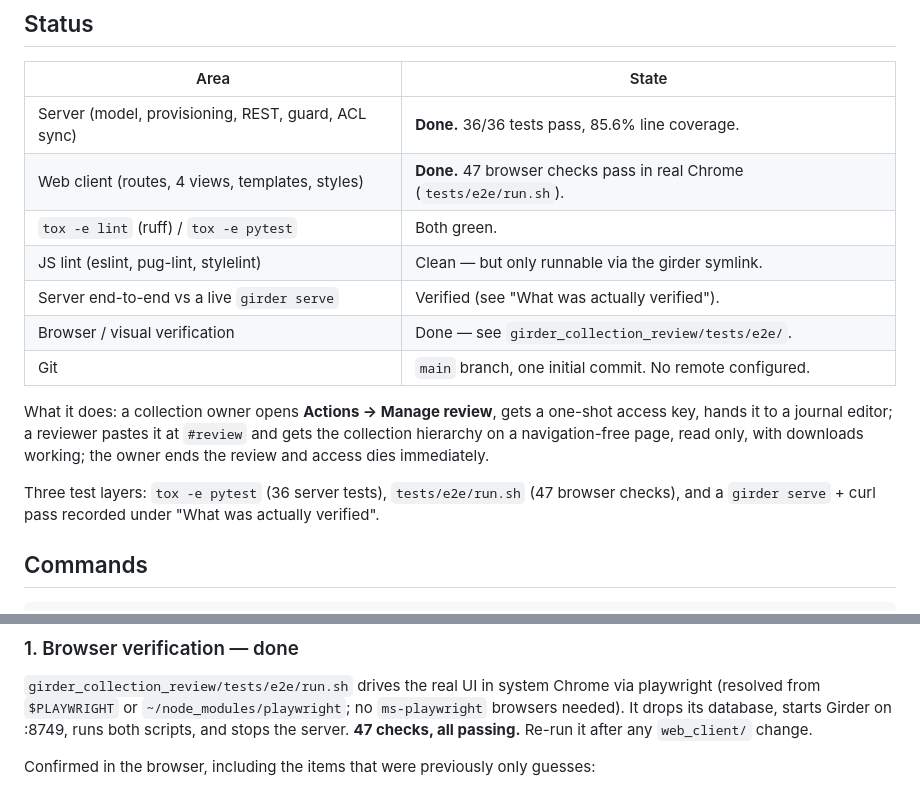
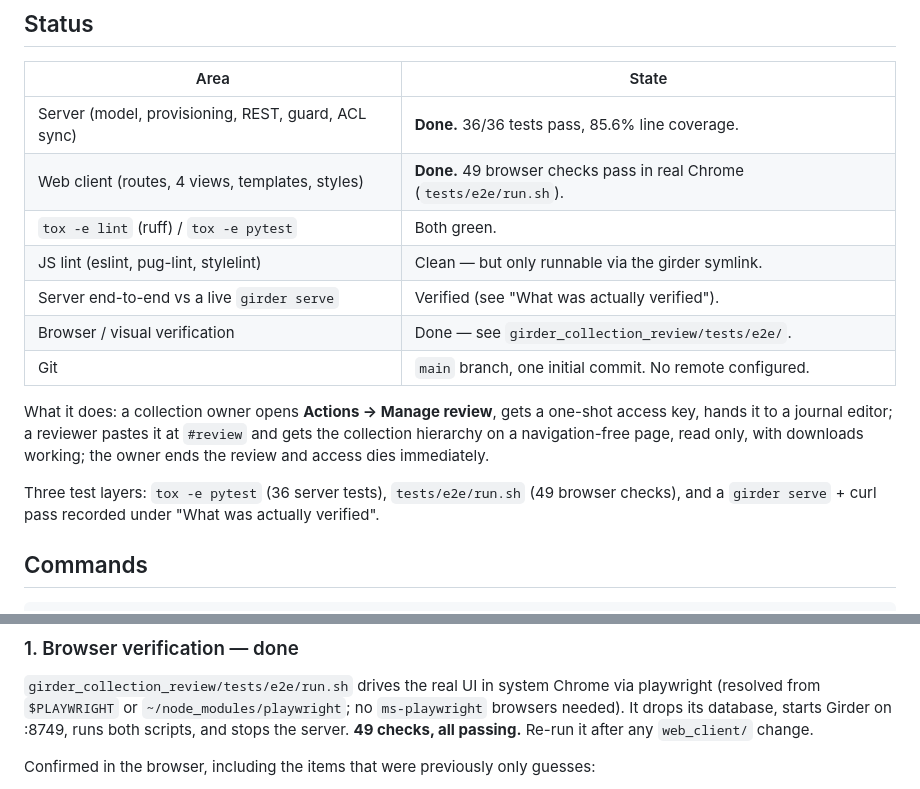
Before and after one commit to Xarthisius/girder-collection-review, a Markdown page: CLAUDE.md, 2 parts joined by grey strips. Rendered like a GitHub page.

Commit message:
Update check counts and document e2e determinism
Co-Authored-By: Claude Opus 5 <noreply@anthropic.com>

```diff
--- a/CLAUDE.md
+++ b/CLAUDE.md
@@ -27,7 +27,7 @@ run through it.
 | Area | State |
 |---|---|
 | Server (model, provisioning, REST, guard, ACL sync) | **Done.** 36/36 tests pass, 85.6% line coverage. |
-| Web client (routes, 4 views, templates, styles) | **Done.** 47 browser checks pass in real Chrome (`tests/e2e/run.sh`). |
+| Web client (routes, 4 views, templates, styles) | **Done.** 49 browser checks pass in real Chrome (`tests/e2e/run.sh`). |
 | `tox -e lint` (ruff) / `tox -e pytest` | Both green. |
 | JS lint (eslint, pug-lint, stylelint) | Clean — but only runnable via the girder symlink. |
 | Server end-to-end vs a live `girder serve` | Verified (see "What was actually verified"). |
@@ -39,7 +39,7 @@ key, hands it to a journal editor; a reviewer pastes it at `#review` and gets th
 hierarchy on a navigation-free page, read only, with downloads working; the owner ends the
 review and access dies immediately.
 
-Three test layers: `tox -e pytest` (36 server tests), `tests/e2e/run.sh` (47 browser checks),
+Three test layers: `tox -e pytest` (36 server tests), `tests/e2e/run.sh` (49 browser checks),
 and a `girder serve` + curl pass recorded under "What was actually verified".
 
 ## Commands
@@ -246,7 +246,7 @@ security of the feature.
 `girder_collection_review/tests/e2e/run.sh` drives the real UI in system Chrome via
 playwright (resolved from `$PLAYWRIGHT` or `~/node_modules/playwright`; no `ms-playwright`
 browsers needed). It drops its database, starts Girder on :8749, runs both scripts, and stops
-the server. **47 checks, all passing.** Re-run it after any `web_client/` change.
+the server. **49 checks, all passing.** Re-run it after any `web_client/` change.
 
 Confirmed in the browser, including the items that were previously only guesses:
 
```
Also changed, not shown: 1 other file.
